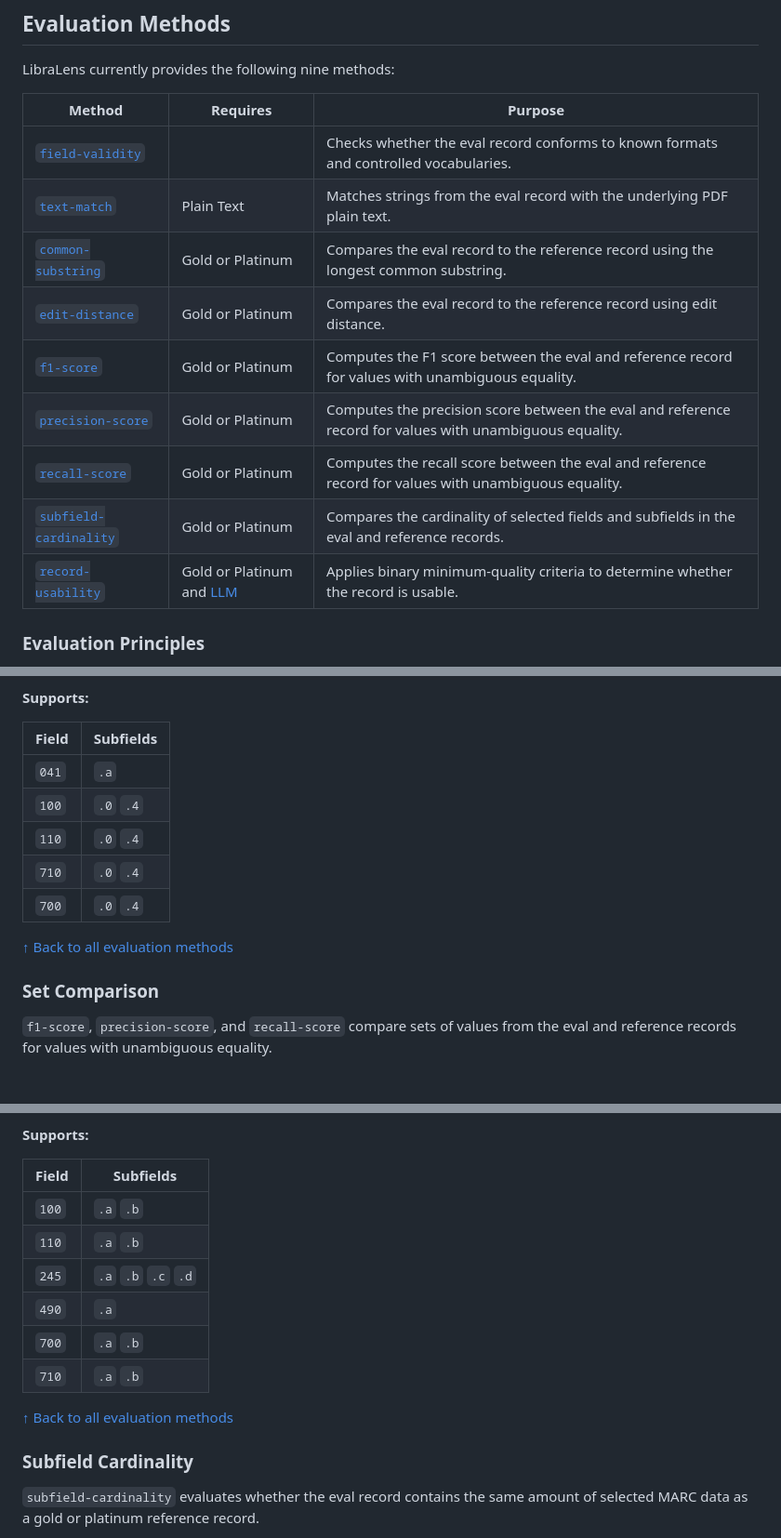
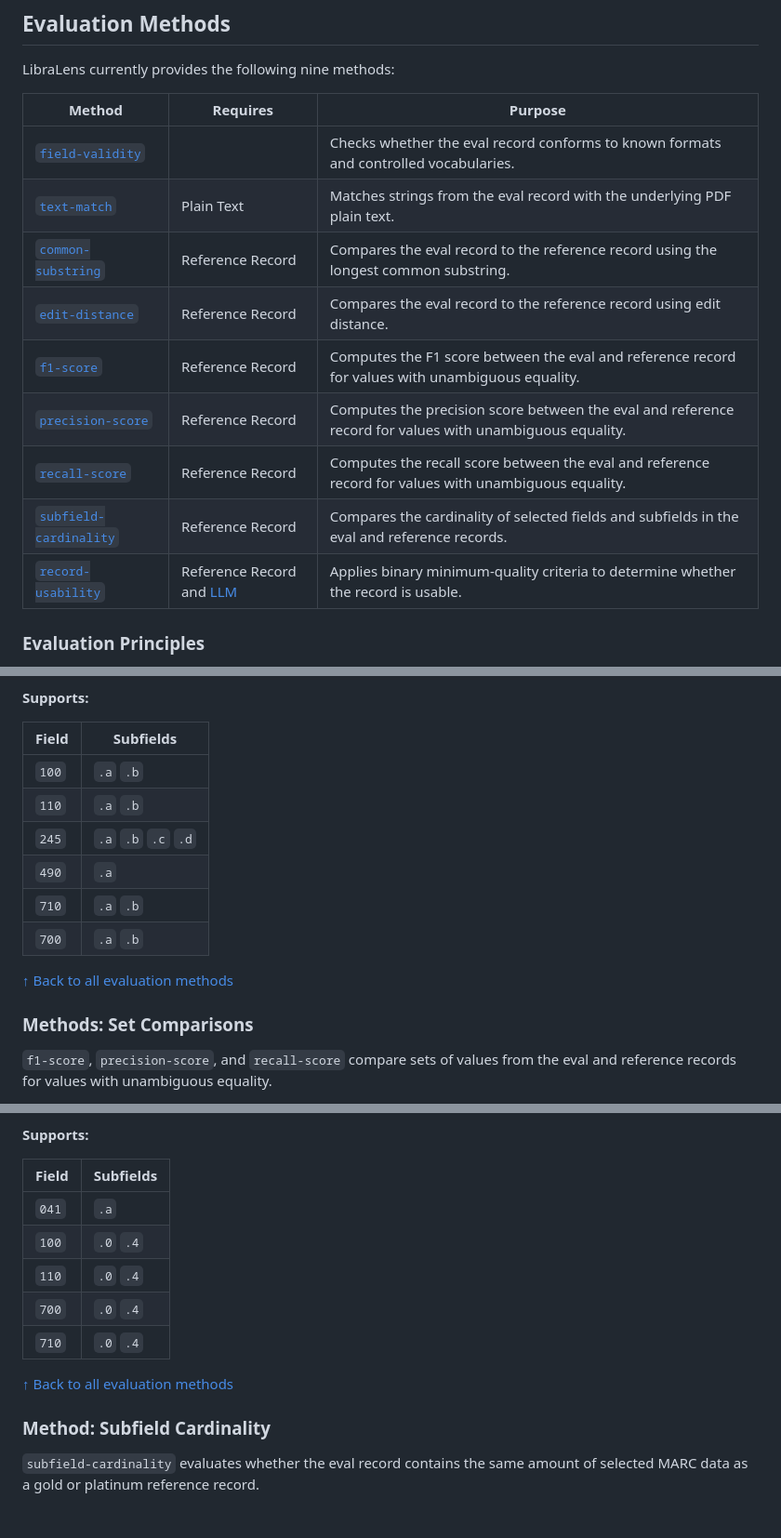
Before and after one commit to natliblux/libralens, a Markdown page: README.md, 3 parts joined by grey strips. Shown at 93% size. Drawn GitHub-style.

```diff
--- a/README.md
+++ b/README.md
@@ -319,15 +319,15 @@ LibraLens currently provides the following nine methods:
 
 | Method | Requires | Purpose |
 |---|---|---|
-| [`field-validity`](#field-validity) |  | Checks whether the eval record conforms to known formats and controlled vocabularies. |
-| [`text-match`](#text-match) | Plain Text | Matches strings from the eval record with the underlying PDF plain text. |
-| [`common-substring`](#value-comparison) | Gold or Platinum | Compares the eval record to the reference record using the longest common substring. |
-| [`edit-distance`](#value-comparison) | Gold or Platinum | Compares the eval record to the reference record using edit distance. |
-| [`f1-score`](#set-comparison) | Gold or Platinum | Computes the F1 score between the eval and reference record for values with unambiguous equality. |
-| [`precision-score`](#set-comparison) | Gold or Platinum | Computes the precision score between the eval and reference record for values with unambiguous equality. |
-| [`recall-score`](#set-comparison) | Gold or Platinum | Computes the recall score between the eval and reference record for values with unambiguous equality. |
-| [`subfield-cardinality`](#subfield-cardinality) | Gold or Platinum | Compares the cardinality of selected fields and subfields in the eval and reference records. |
-| [`record-usability`](#record-usability) | Gold or Platinum and [LLM](#llm-configuration) | Applies binary minimum-quality criteria to determine whether the record is usable. |
+| [`field-validity`](#method-field-validity) |  | Checks whether the eval record conforms to known formats and controlled vocabularies. |
+| [`text-match`](#method-text-match) | Plain Text | Matches strings from the eval record with the underlying PDF plain text. |
+| [`common-substring`](#methods-value-comparisons) | Reference Record | Compares the eval record to the reference record using the longest common substring. |
+| [`edit-distance`](#methods-value-comparisons) | Reference Record | Compares the eval record to the reference record using edit distance. |
+| [`f1-score`](#methods-set-comparisons) | Reference Record | Computes the F1 score between the eval and reference record for values with unambiguous equality. |
+| [`precision-score`](#methods-set-comparisons) | Reference Record | Computes the precision score between the eval and reference record for values with unambiguous equality. |
+| [`recall-score`](#methods-set-comparisons) | Reference Record | Computes the recall score between the eval and reference record for values with unambiguous equality. |
+| [`subfield-cardinality`](#method-subfield-cardinality) | Reference Record | Compares the cardinality of selected fields and subfields in the eval and reference records. |
+| [`record-usability`](#method-record-usability) | Reference Record and [LLM](#llm-configuration) | Applies binary minimum-quality criteria to determine whether the record is usable. |
 
 ### Evaluation Principles
 
@@ -469,15 +469,16 @@ sum of applicable comparison scores / number of applicable comparisons
 
 | Field | Subfields |
 |---|---|
-| `041` | `.a` |
-| `100` | `.0` `.4` |
-| `110` | `.0` `.4` |
-| `710` | `.0` `.4` |
-| `700` | `.0` `.4` |
+| `100` | `.a` `.b` |
+| `110` | `.a` `.b` |
+| `245` | `.a` `.b` `.c` `.d` |
+| `490` | `.a` |
+| `710` | `.a` `.b` |
+| `700` | `.a` `.b` |
 
 [↑ Back to all evaluation methods](#evaluation-methods)
 
-### Set Comparison
+### Methods: Set Comparisons
 
 `f1-score`, `precision-score`, and `recall-score` compare sets of values from the eval and reference records for values with unambiguous equality.
 
@@ -501,16 +502,15 @@ The method score is the mean of all applicable comparison scores.
 
 | Field | Subfields |
 |---|---|
-| `100` | `.a` `.b` |
-| `110` | `.a` `.b` |
-| `245` | `.a` `.b` `.c` `.d` |
-| `490` | `.a` |
-| `700` | `.a` `.b` |
-| `710` | `.a` `.b` |
+| `041` | `.a` |
+| `100` | `.0` `.4` |
+| `110` | `.0` `.4` |
+| `700` | `.0` `.4` |
+| `710` | `.0` `.4` |
 
 [↑ Back to all evaluation methods](#evaluation-methods)
 
-### Subfield Cardinality
+### Method: Subfield Cardinality
 
 `subfield-cardinality` evaluates whether the eval record contains the same amount of selected MARC data as a gold or platinum reference record.
 
```
Also changed, not shown: other parts of README.md (+13 -13 lines).
